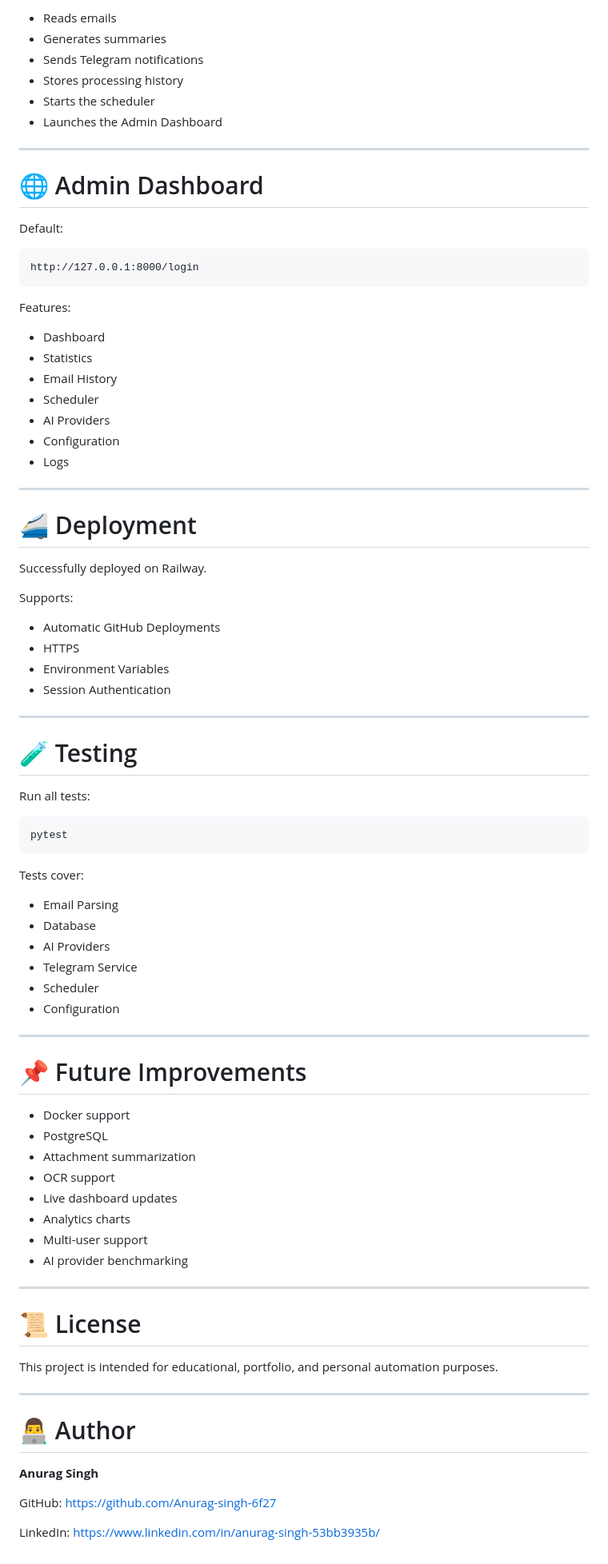
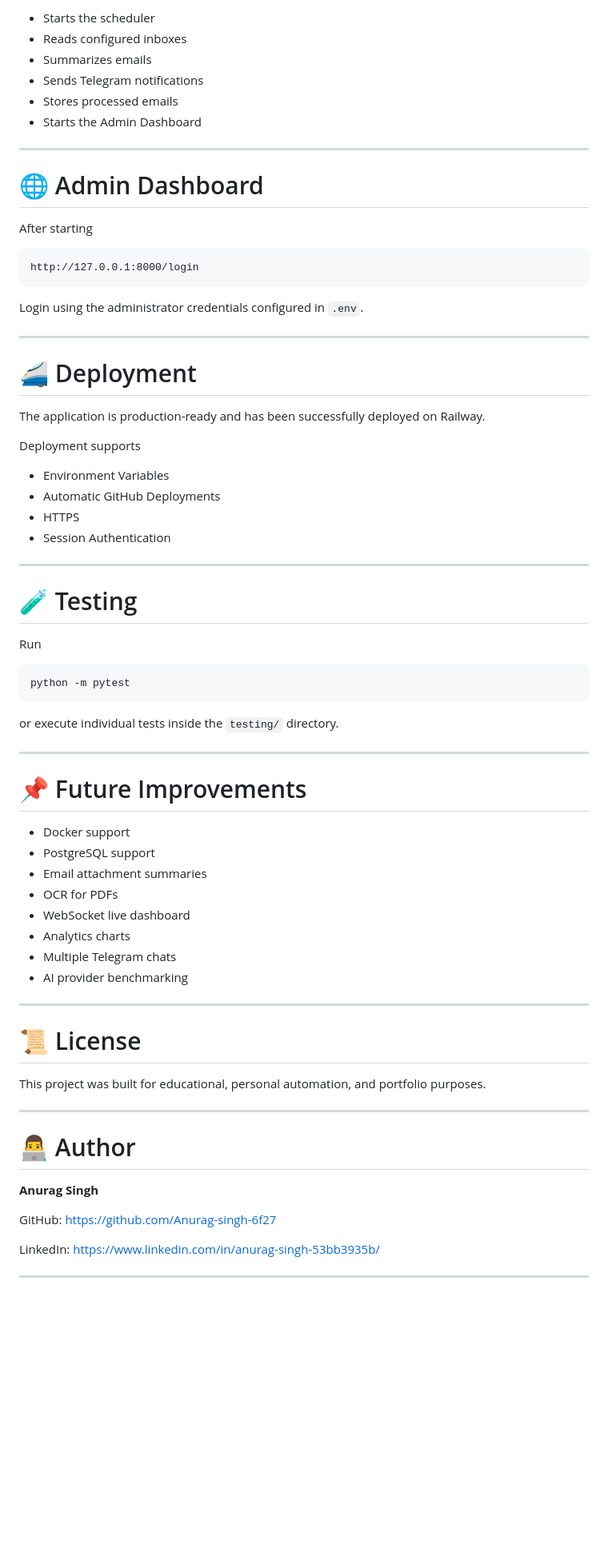
Before and after one commit to Anurag-singh-6f27/Email-Summariser, a Markdown page: README.md, the part around one of its changes. Shown at 80% size. Drawn GitHub-style; blank space fills up the shorter version.

````diff
--- a/README.md
+++ b/README.md
@@ -273,87 +353,77 @@ The application automatically:
 
--   Reads emails
--   Generates summaries
--   Sends Telegram notifications
--   Stores processing history
--   Starts the scheduler
--   Launches the Admin Dashboard
+- Starts the scheduler
+- Reads configured inboxes
+- Summarizes emails
+- Sends Telegram notifications
+- Stores processed emails
+- Starts the Admin Dashboard
 
-------------------------------------------------------------------------
+---
 
 # 🌐 Admin Dashboard
 
-Default:
+After starting
 
-    http://127.0.0.1:8000/login
+```
+http://127.0.0.1:8000/login
+```
 
-Features:
+Login using the administrator credentials configured in `.env`.
 
--   Dashboard
--   Statistics
--   Email History
--   Scheduler
--   AI Providers
--   Configuration
--   Logs
-
-------------------------------------------------------------------------
+---
 
 # 🚄 Deployment
 
-Successfully deployed on Railway.
+The application is production-ready and has been successfully deployed on Railway.
 
-Supports:
+Deployment supports
 
--   Automatic GitHub Deployments
--   HTTPS
--   Environment Variables
--   Session Authentication
+- Environment Variables
+- Automatic GitHub Deployments
+- HTTPS
+- Session Authentication
 
-------------------------------------------------------------------------
+---
 
 # 🧪 Testing
 
-Run all tests:
+Run
 
-``` bash
-pytest
+```bash
+python -m pytest
 ```
 
-Tests cover:
+or execute individual tests inside the `testing/` directory.
 
--   Email Parsing
--   Database
--   AI Providers
--   Telegram Service
--   Scheduler
--   Configuration
-
-------------------------------------------------------------------------
+---
 
 # 📌 Future Improvements
 
--   Docker support
--   PostgreSQL
--   Attachment summarization
--   OCR support
--   Live dashboard updates
--   Analytics charts
--   Multi-user support
--   AI provider benchmarking
+- Docker support
+- PostgreSQL support
+- Email attachment summaries
+- OCR for PDFs
+- WebSocket live dashboard
+- Analytics charts
+- Multiple Telegram chats
+- AI provider benchmarking
 
-------------------------------------------------------------------------
+---
 
 # 📜 License
 
-This project is intended for educational, portfolio, and personal
-automation purposes.
+This project was built for educational, personal automation, and portfolio purposes.
 
-------------------------------------------------------------------------
+---
 
 # 👨‍💻 Author
 
 **Anurag Singh**
 
-GitHub: https://github.com/Anurag-singh-6f27
+GitHub:
+https://github.com/Anurag-singh-6f27
 
-LinkedIn: https://www.linkedin.com/in/anurag-singh-53bb3935b/
+LinkedIn:
+https://www.linkedin.com/in/anurag-singh-53bb3935b/
+
+---
````
Also changed, not shown: other parts of README.md (+244 -164 lines).
